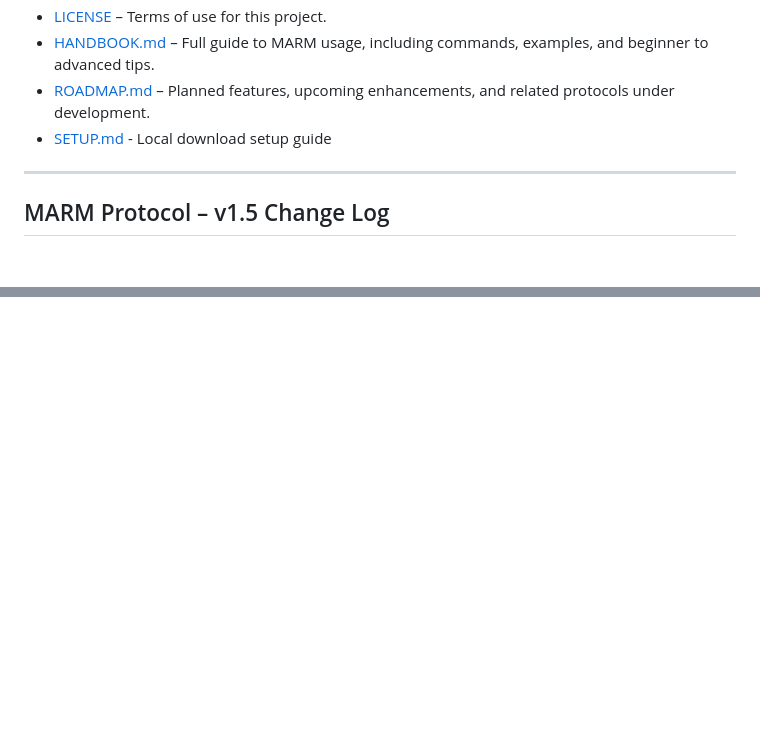
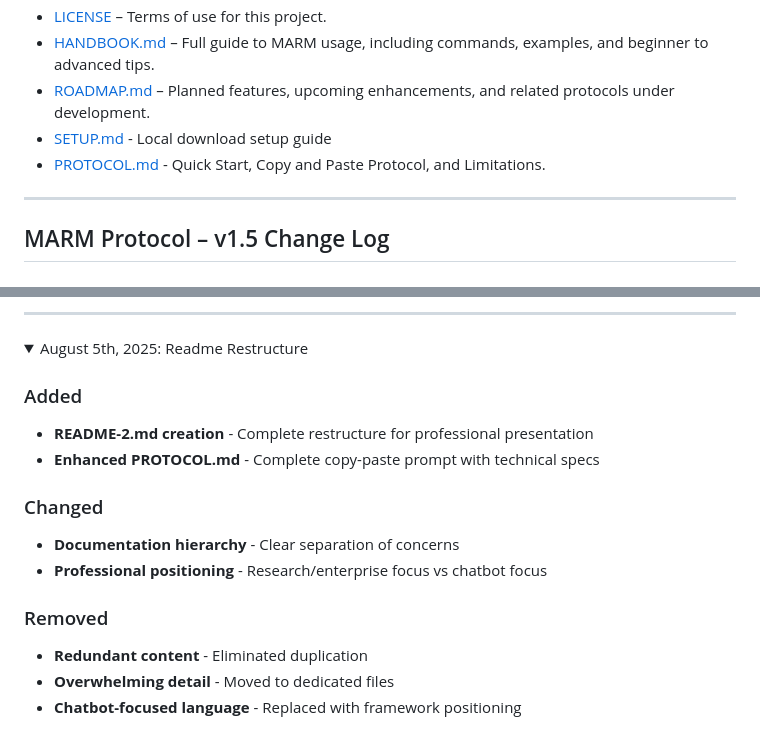
Before and after one commit to Lyellr88/MARM-Protocol, a Markdown page: CHANGELOG.md, 2 parts joined by grey strips. GitHub-like rendering; folded sections open; blank space fills up the shorter version.

```diff
--- a/CHANGELOG.md
+++ b/CHANGELOG.md
@@ -11,6 +11,7 @@
 - [HANDBOOK.md](HANDBOOK.md) – Full guide to MARM usage, including commands, examples, and beginner to advanced tips.
 - [ROADMAP.md](ROADMAP.md) – Planned features, upcoming enhancements, and related protocols under development.
 - [SETUP.md](SETUP.md) - Local download setup guide
+- [PROTOCOL.md](PROTOCOL.md) - Quick Start, Copy and Paste Protocol, and Limitations.
 
 ---
 
@@ -431,2 +433,19 @@ This release introduces a complete UI/UX transformation with the implementation
 
+---
+
+<details>
+<summary>August 5th, 2025: Readme Restructure </summary>
+
+### Added
+- **README-2.md creation** - Complete restructure for professional presentation
+- **Enhanced PROTOCOL.md** - Complete copy-paste prompt with technical specs
+
+### Changed
+- **Documentation hierarchy** - Clear separation of concerns
+- **Professional positioning** - Research/enterprise focus vs chatbot focus
+
+### Removed
+- **Redundant content** - Eliminated duplication
+- **Overwhelming detail** - Moved to dedicated files
+- **Chatbot-focused language** - Replaced with framework positioning
 </details>
```
Also changed, not shown: other parts of CHANGELOG.md (+6 -5 lines).
